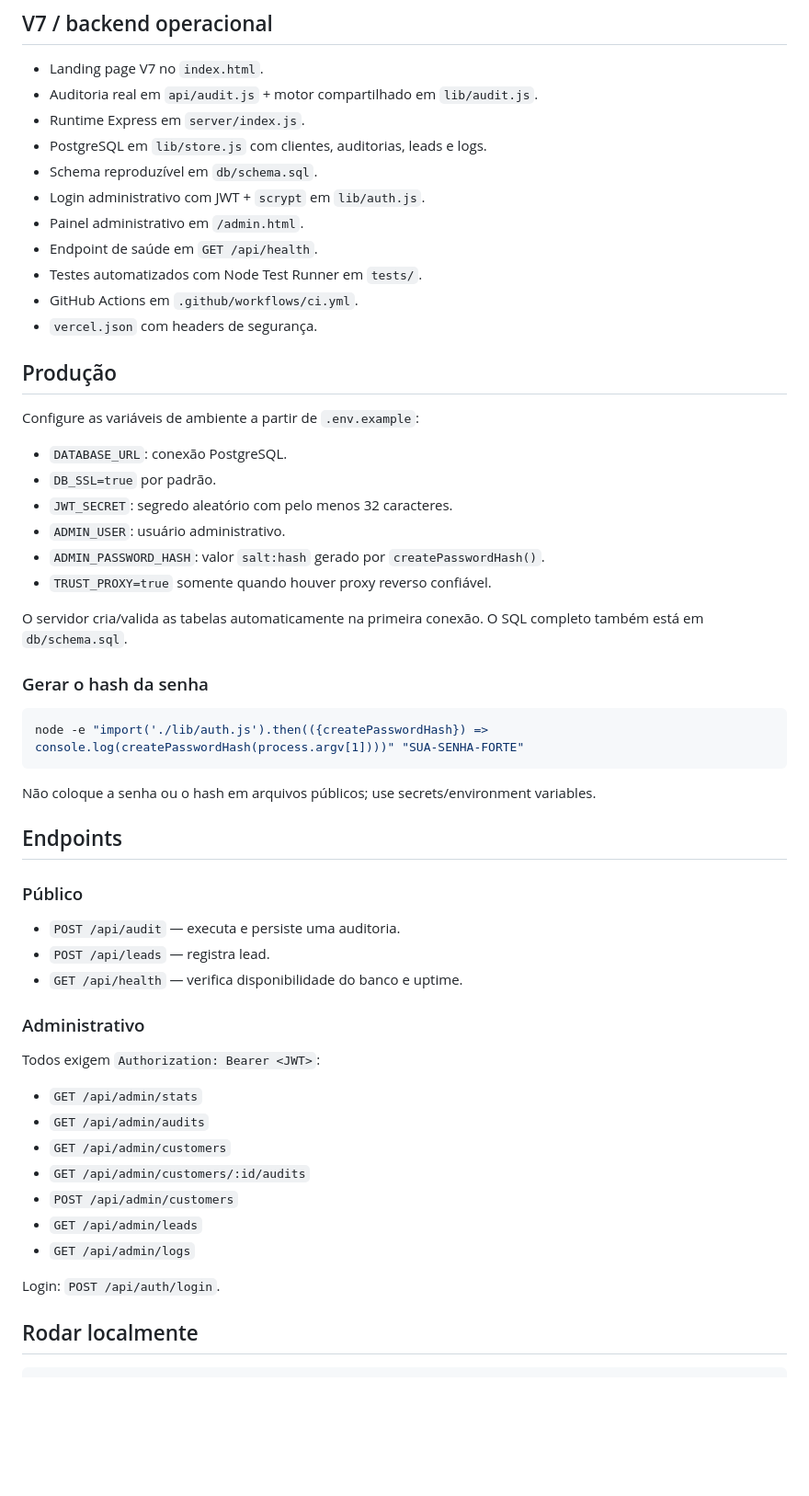
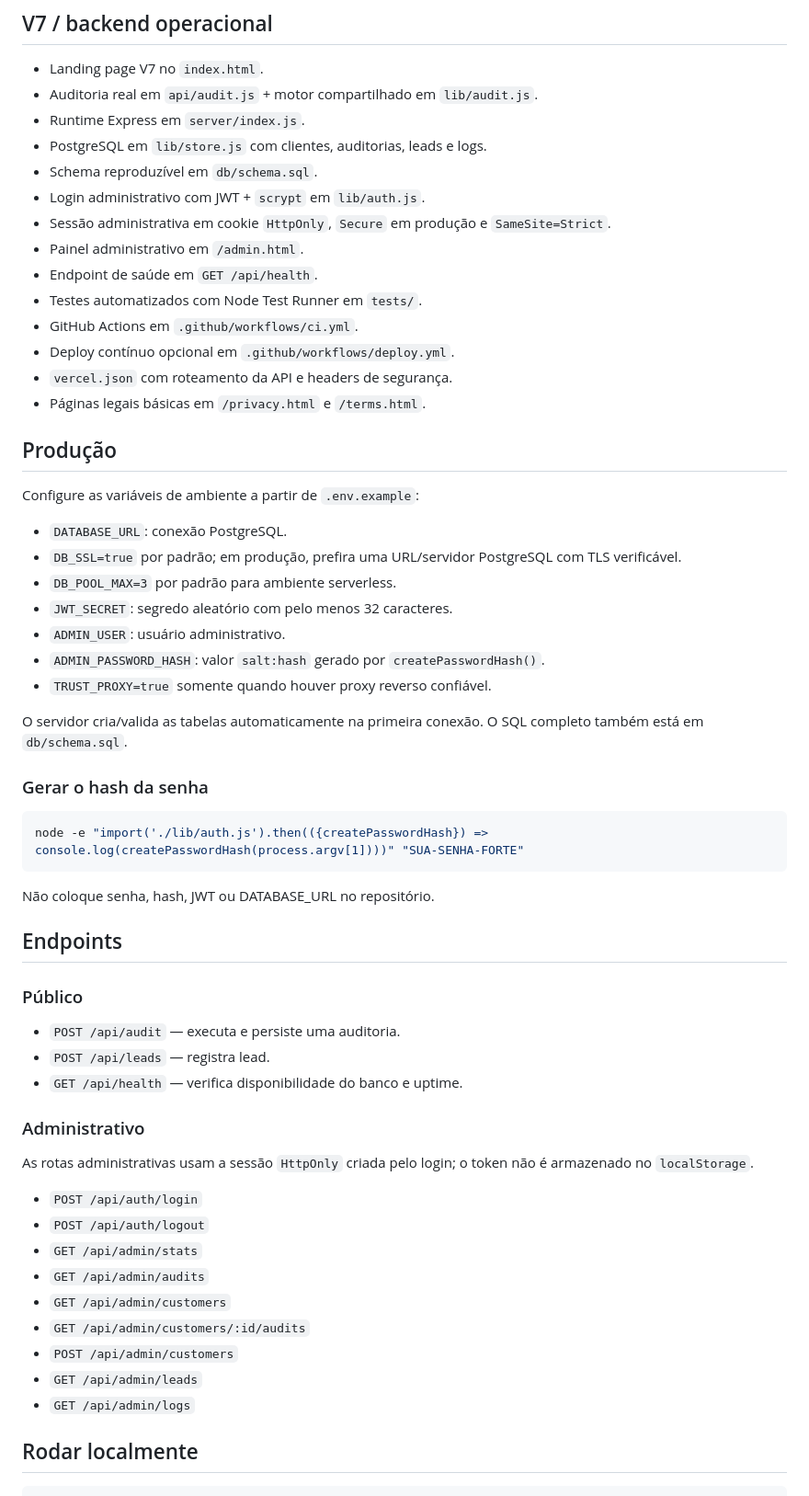
Before and after one commit to ednaldogames3000-star/IA-Visibility-Agency-, a Markdown page: README.md, the part around one of its changes. Shown at 92% size. Drawn GitHub-style; blank space fills up the shorter version.

Commit message:
docs: document cookie sessions and production checklist

````diff
--- a/README.md
+++ b/README.md
@@ -10,18 +10,22 @@ Estrutura digital para crescimento: IA, visibilidade, automação e infraestrutu
 - PostgreSQL em `lib/store.js` com clientes, auditorias, leads e logs.
 - Schema reproduzível em `db/schema.sql`.
 - Login administrativo com JWT + `scrypt` em `lib/auth.js`.
+- Sessão administrativa em cookie `HttpOnly`, `Secure` em produção e `SameSite=Strict`.
 - Painel administrativo em `/admin.html`.
 - Endpoint de saúde em `GET /api/health`.
 - Testes automatizados com Node Test Runner em `tests/`.
 - GitHub Actions em `.github/workflows/ci.yml`.
-- `vercel.json` com headers de segurança.
+- Deploy contínuo opcional em `.github/workflows/deploy.yml`.
+- `vercel.json` com roteamento da API e headers de segurança.
+- Páginas legais básicas em `/privacy.html` e `/terms.html`.
 
 ## Produção
 
 Configure as variáveis de ambiente a partir de `.env.example`:
 
 - `DATABASE_URL`: conexão PostgreSQL.
-- `DB_SSL=true` por padrão.
+- `DB_SSL=true` por padrão; em produção, prefira uma URL/servidor PostgreSQL com TLS verificável.
+- `DB_POOL_MAX=3` por padrão para ambiente serverless.
 - `JWT_SECRET`: segredo aleatório com pelo menos 32 caracteres.
 - `ADMIN_USER`: usuário administrativo.
 - `ADMIN_PASSWORD_HASH`: valor `salt:hash` gerado por `createPasswordHash()`.
@@ -35,7 +39,7 @@ O servidor cria/valida as tabelas automaticamente na primeira conexão. O SQL co
 node -e "import('./lib/auth.js').then(({createPasswordHash}) => console.log(createPasswordHash(process.argv[1])))" "SUA-SENHA-FORTE"
 ```
 
-Não coloque a senha ou o hash em arquivos públicos; use secrets/environment variables.
+Não coloque senha, hash, JWT ou DATABASE_URL no repositório.
 
 ## Endpoints
 
@@ -47,8 +51,10 @@ Não coloque a senha ou o hash em arquivos públicos; use secrets/environment va
 
 ### Administrativo
 
-Todos exigem `Authorization: Bearer <JWT>`:
+As rotas administrativas usam a sessão `HttpOnly` criada pelo login; o token não é armazenado no `localStorage`.
 
+- `POST /api/auth/login`
+- `POST /api/auth/logout`
 - `GET /api/admin/stats`
 - `GET /api/admin/audits`
 - `GET /api/admin/customers`
@@ -56,8 +62,6 @@ Todos exigem `Authorization: Bearer <JWT>`:
 - `POST /api/admin/customers`
 - `GET /api/admin/leads`
 - `GET /api/admin/logs`
-
-Login: `POST /api/auth/login`.
 
 ## Rodar localmente
 
````
Also changed, not shown: other parts of README.md (+13 -2 lines).
